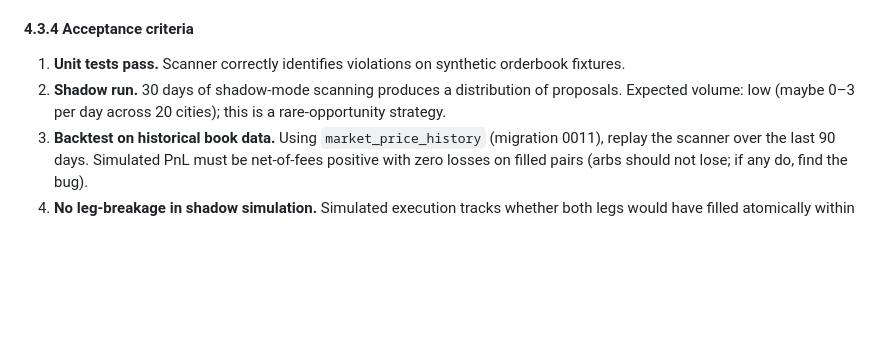
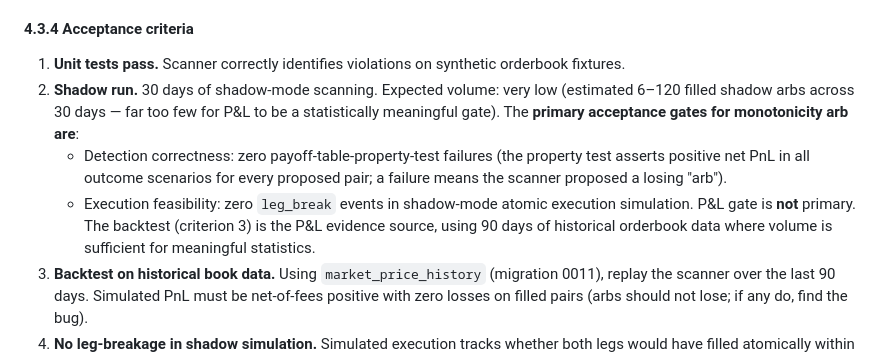
Before and after one commit to mnem0nic7/kalshi_bot, a Markdown page: docs/strategy/kalshi_build_spec.md, the part around one of its changes. GitHub-like rendering; blank space fills up the shorter version.

```diff
--- a/docs/strategy/kalshi_build_spec.md
+++ b/docs/strategy/kalshi_build_spec.md
@@ -738,7 +751,10 @@ The intuition: by monotonicity, high > T_j implies high > T_i (guaranteed), and
 #### 4.3.4 Acceptance criteria
 
 1. **Unit tests pass.** Scanner correctly identifies violations on synthetic orderbook fixtures.
-2. **Shadow run.** 30 days of shadow-mode scanning produces a distribution of proposals. Expected volume: low (maybe 0–3 per day across 20 cities); this is a rare-opportunity strategy.
+2. **Shadow run.** 30 days of shadow-mode scanning. Expected volume: very low (estimated 6–120 filled shadow arbs across 30 days — far too few for P&L to be a statistically meaningful gate). The **primary acceptance gates for monotonicity arb are**:
+   - Detection correctness: zero payoff-table-property-test failures (the property test asserts positive net PnL in all outcome scenarios for every proposed pair; a failure means the scanner proposed a losing "arb").
+   - Execution feasibility: zero `leg_break` events in shadow-mode atomic execution simulation.
+   P&L gate is **not** primary. The backtest (criterion 3) is the P&L evidence source, using 90 days of historical orderbook data where volume is sufficient for meaningful statistics.
 3. **Backtest on historical book data.** Using `market_price_history` (migration 0011), replay the scanner over the last 90 days. Simulated PnL must be net-of-fees positive with zero losses on filled pairs (arbs should not lose; if any do, find the bug).
 4. **No leg-breakage in shadow simulation.** Simulated execution tracks whether both legs would have filled atomically within the TTL window.
 5. **Operator review.** Grant reviews shadow output; approves flipping to live canary with `monotonicity_arb_shadow_only=false`. Do not auto-flip.
```
Also changed, not shown: other parts of docs/strategy/kalshi_build_spec.md (+20 -7 lines).
